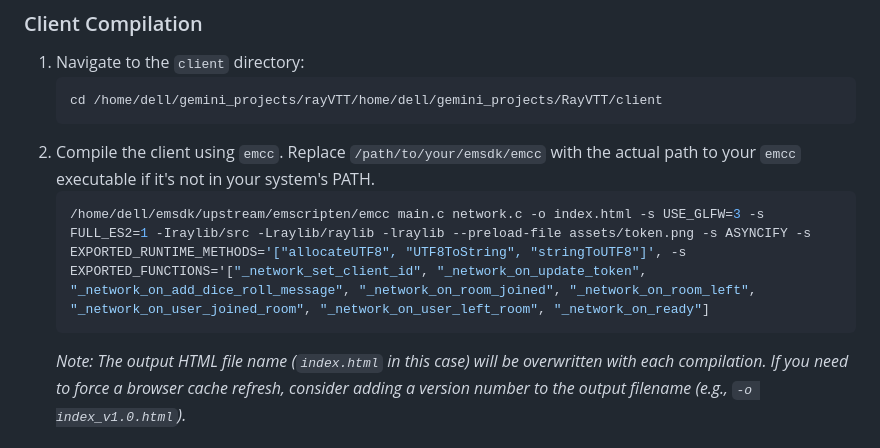
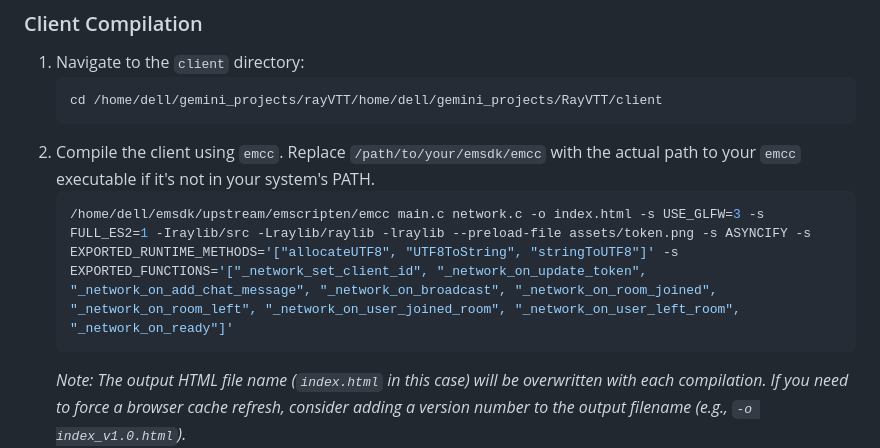
Before and after one commit to hopper1357/RayVTT, a Markdown page: README.md, the part around one of its changes. GitHub-like rendering.

````diff
--- a/README.md
+++ b/README.md
@@ -276,7 +276,7 @@ Follow these steps to set up, compile, and run the RayVTT application.
     ```
 2.  Compile the client using `emcc`. Replace `/path/to/your/emsdk/emcc` with the actual path to your `emcc` executable if it's not in your system's PATH.
     ```bash
-    /home/dell/emsdk/upstream/emscripten/emcc main.c network.c -o index.html -s USE_GLFW=3 -s FULL_ES2=1 -Iraylib/src -Lraylib/raylib -lraylib --preload-file assets/token.png -s ASYNCIFY -s EXPORTED_RUNTIME_METHODS='["allocateUTF8", "UTF8ToString", "stringToUTF8"]', -s EXPORTED_FUNCTIONS='["_network_set_client_id", "_network_on_update_token", "_network_on_add_dice_roll_message", "_network_on_room_joined", "_network_on_room_left", "_network_on_user_joined_room", "_network_on_user_left_room", "_network_on_ready"]
+    /home/dell/emsdk/upstream/emscripten/emcc main.c network.c -o index.html -s USE_GLFW=3 -s FULL_ES2=1 -Iraylib/src -Lraylib/raylib -lraylib --preload-file assets/token.png -s ASYNCIFY -s EXPORTED_RUNTIME_METHODS='["allocateUTF8", "UTF8ToString", "stringToUTF8"]' -s EXPORTED_FUNCTIONS='["_network_set_client_id", "_network_on_update_token", "_network_on_add_chat_message", "_network_on_broadcast", "_network_on_room_joined", "_network_on_room_left", "_network_on_user_joined_room", "_network_on_user_left_room", "_network_on_ready"]'
     ```
     *Note: The output HTML file name (`index.html` in this case) will be overwritten with each compilation. If you need to force a browser cache refresh, consider adding a version number to the output filename (e.g., `-o index_v1.0.html`).*
 
````
Also changed, not shown: other parts of README.md (+1 -1 lines).
